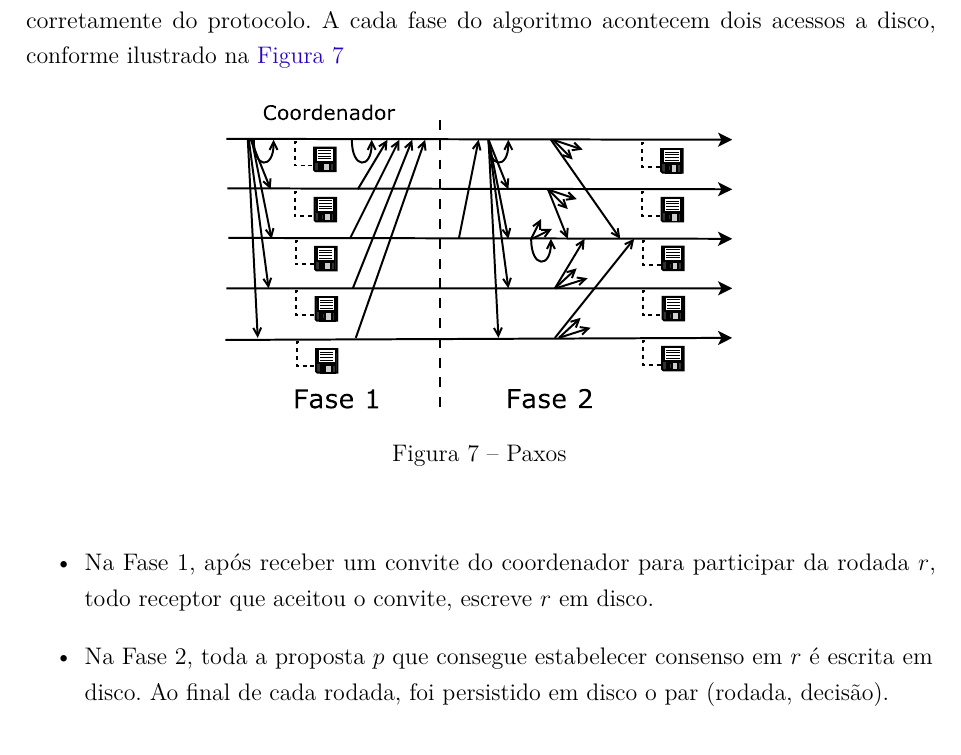
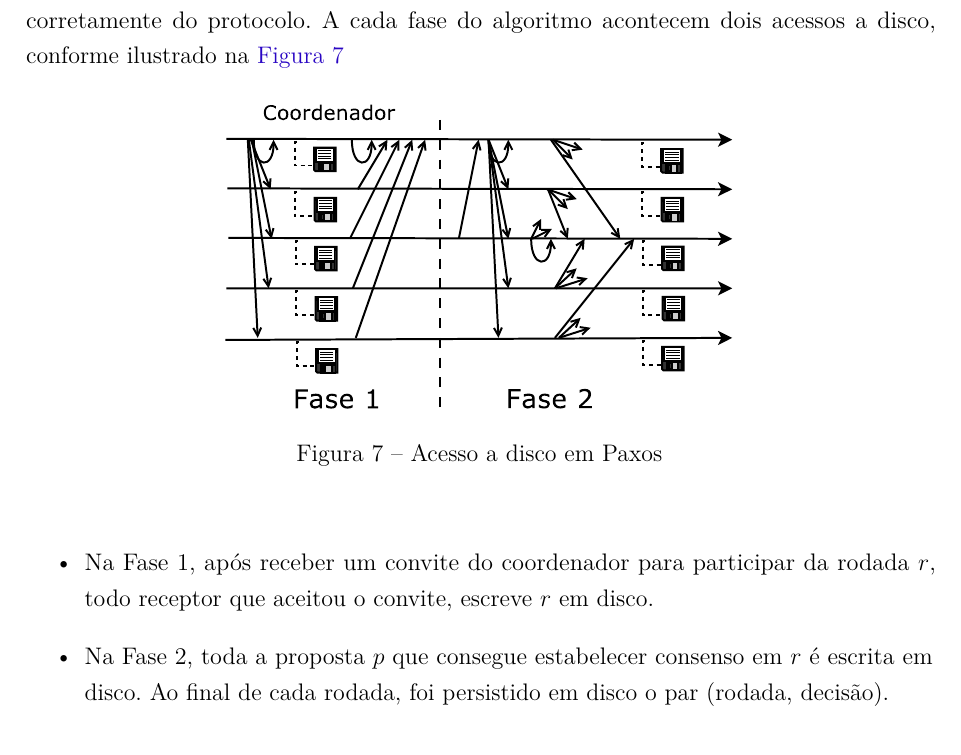
Before and after one commit to aparra/dissertacao_ufscar, a LaTeX thesis (anderson_tese.tex, which reads conteudo/capitulos/capitulo_1.tex): part of page 42 of 71, cut so that both start at the same text. Compiled offline with pdfLaTeX.

Commit message:
fix label imagem estado persistente

```diff
--- a/conteudo/capitulos/capitulo_1.tex
+++ b/conteudo/capitulos/capitulo_1.tex
@@ -431,7 +431,7 @@ protocolo. A cada fase do algoritmo acontecem dois acessos a disco, conforme ilu
 \begin{figure}[htbp]
   \centering
   \includegraphics[width=9cm]{conteudo/capitulos/figuras/fases-paxos-acesso-disco.eps}
-  \caption{Paxos}
+  \caption{Acesso a disco em Paxos}
   \label{fig:fases-paxos-acesso-disco}
 \end{figure}
 
```
